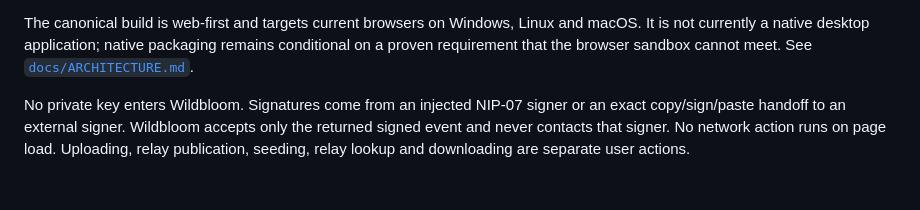
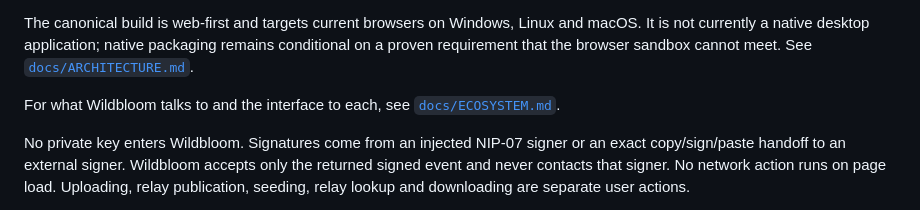
Before and after one commit to forgesworn/wildbloom, a Markdown page: README.md, the part around the change. Drawn GitHub-style; blank space fills up the shorter version.

Commit message:
docs: add ECOSYSTEM.md showing where Wildbloom fits

```diff
--- a/README.md
+++ b/README.md
@@ -46,6 +46,8 @@ The canonical build is web-first and targets current browsers on Windows,
 Linux and macOS. It is not currently a native desktop application; native
 packaging remains conditional on a proven requirement that the browser sandbox
 cannot meet. See [`docs/ARCHITECTURE.md`](docs/ARCHITECTURE.md).
+
+For what Wildbloom talks to and the interface to each, see [`docs/ECOSYSTEM.md`](docs/ECOSYSTEM.md).
 
 No private key enters Wildbloom. Signatures come from an injected NIP-07 signer
 or an exact copy/sign/paste handoff to an external signer. Wildbloom accepts
```
Also changed, not shown: docs/ECOSYSTEM.md (added, +55 -0 lines).
